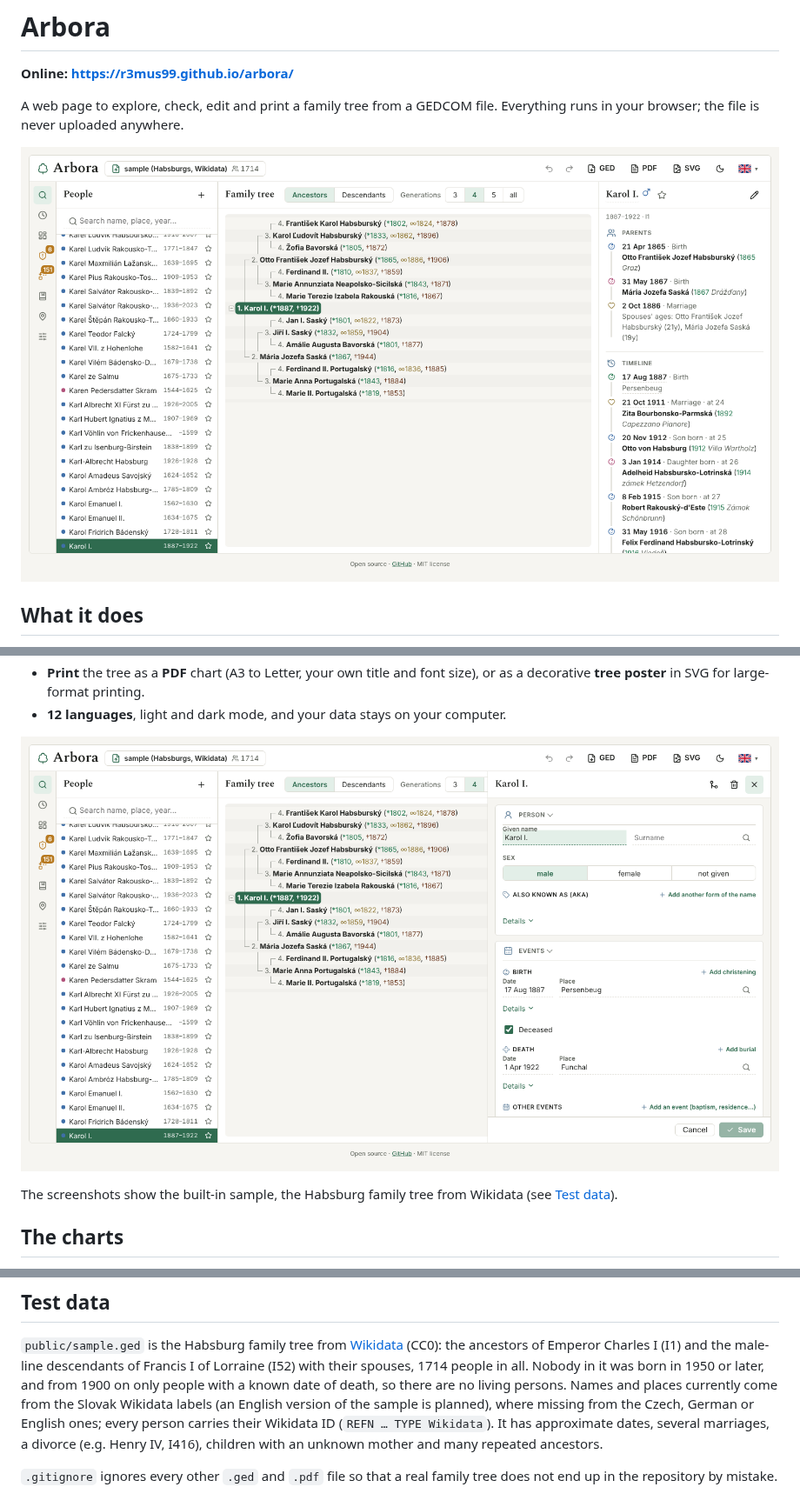
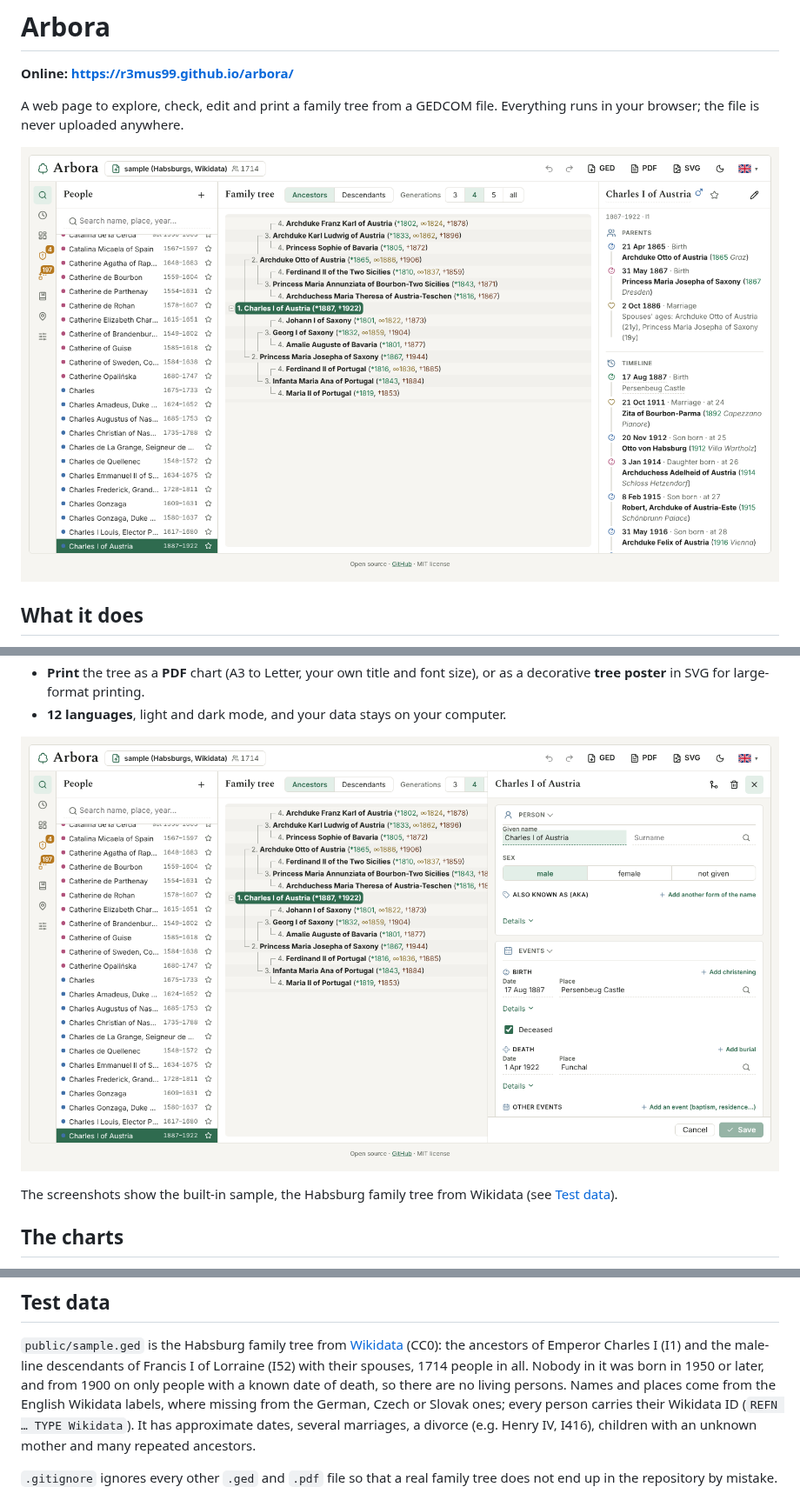
Before and after one commit to r3mus99/arbora, a Markdown page: README.md, 3 parts joined by grey strips. Shown at 87% size. Rendered like a GitHub page; pictures changed too: docs/screenshots/editor.png, docs/screenshots/viewer.png.

Commit message:
Sample: Habsburg family tree with English Wikidata labels, sample PDFs and screenshots to match

```diff
--- a/README.md
+++ b/README.md
@@ -314,8 +314,8 @@ is *Pages → Source: GitHub Actions*.
 (I1) and the male-line descendants of Francis I of Lorraine (I52) with their
 spouses, 1714 people in all. Nobody in it was born in 1950 or later, and from
 1900 on only people with a known date of death, so there are no living persons.
-Names and places currently come from the Slovak Wikidata labels (an English version of the sample is planned), where missing from the
-Czech, German or English ones; every person carries their Wikidata ID
+Names and places come from the English Wikidata labels, where missing from the
+German, Czech or Slovak ones; every person carries their Wikidata ID
 (`REFN … TYPE Wikidata`). It has approximate dates, several marriages, a divorce
 (e.g. Henry IV, I416), children with an unknown mother and many repeated
 ancestors.
```
Also changed, not shown: other parts of README.md (+2 -2 lines), 7 other files.
